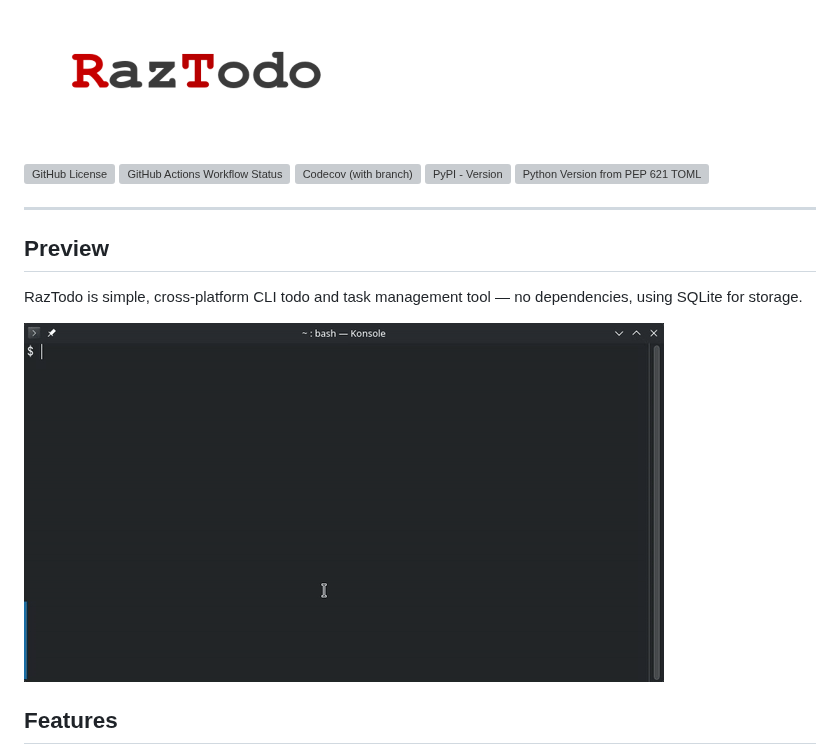
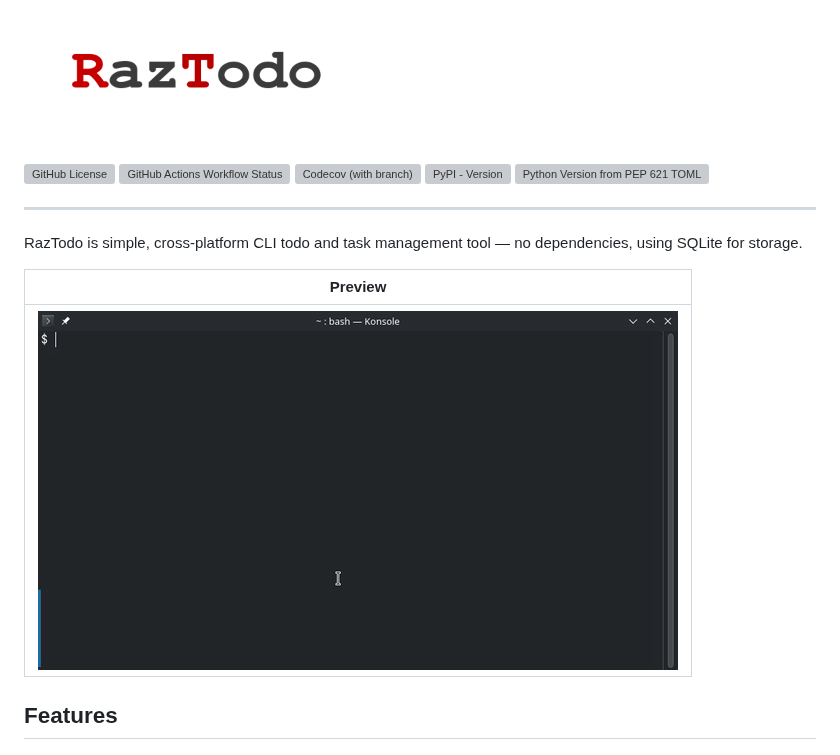
Before and after one commit to razbuild/raztodo, a Markdown page: README.md, the part around the change. GitHub-like rendering; grey boxes are pictures that could not be loaded.

Commit message:
docs: update and clean up README

```diff
--- a/README.md
+++ b/README.md
@@ -8,11 +8,11 @@
 
 ---
 
-## Preview
-
 RazTodo is simple, cross-platform CLI todo and task management tool — no dependencies, using SQLite for storage.
 
-![Preview](https://raw.githubusercontent.com/razbuild/raztodo/master/assets/preview.gif)
+| Preview |
+|:-------:|
+| <img src="https://raw.githubusercontent.com/razbuild/raztodo/master/assets/preview.gif" alt="Preview"> |
 
 ## Features
 
```
